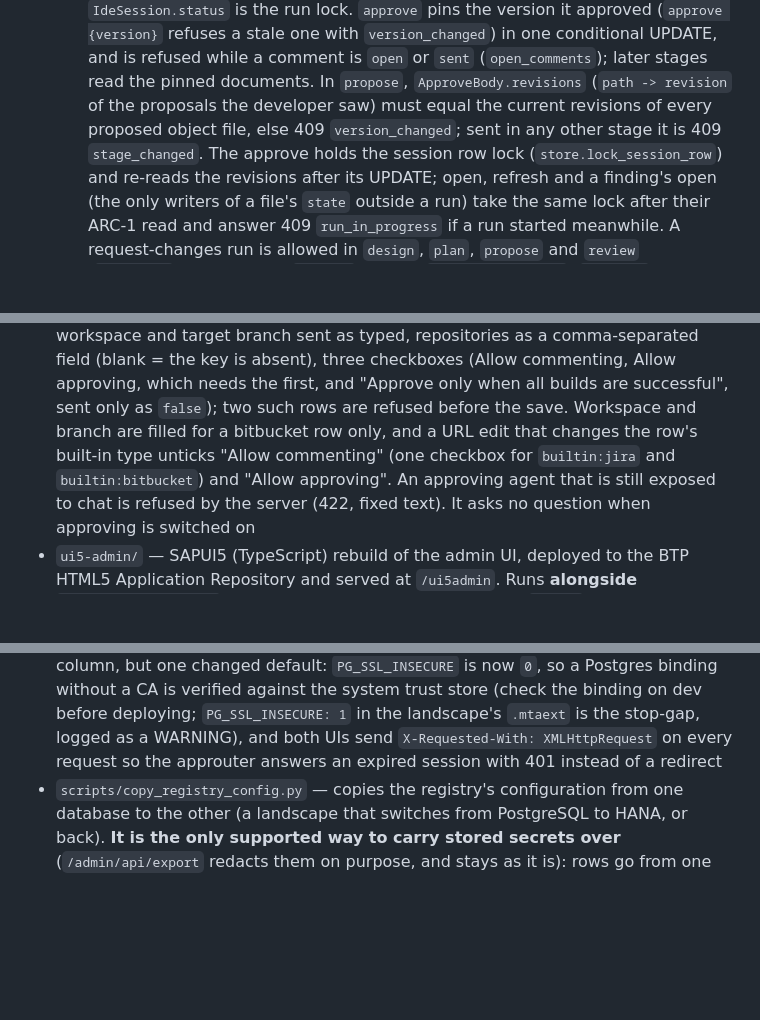
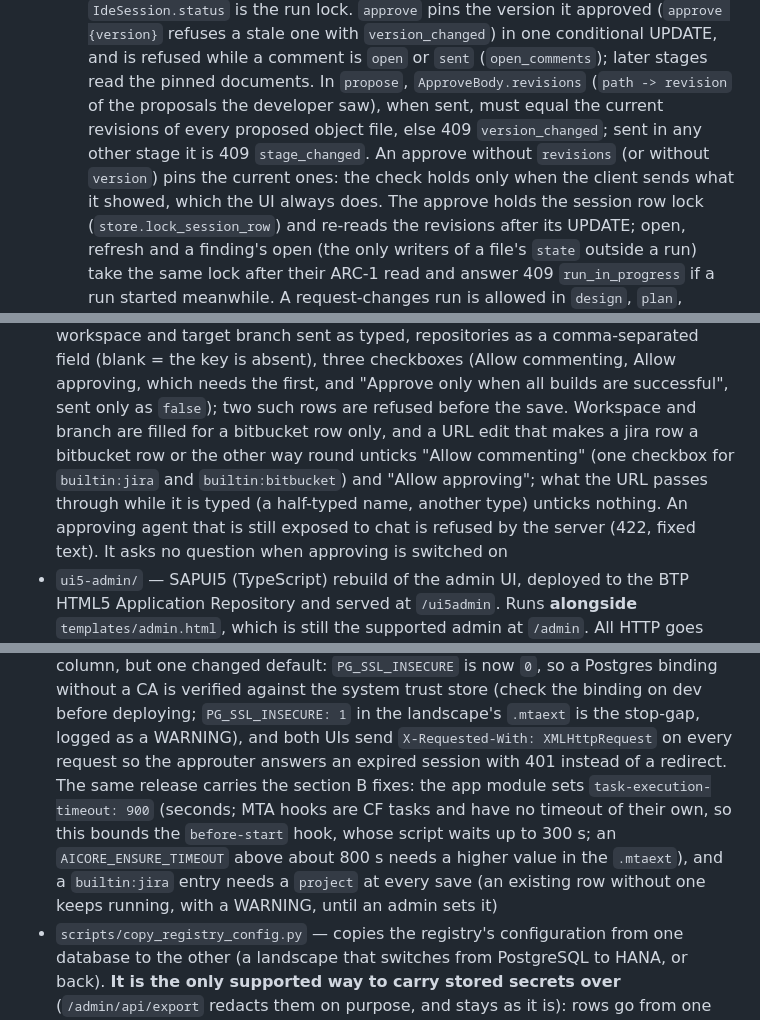
Before and after one commit to lemaiwo/btp-dynamic-multiagent-app, a Markdown page: CLAUDE.md, 3 parts joined by grey strips. Drawn GitHub-style; blank space fills up the shorter version.

```diff
--- a/CLAUDE.md
+++ b/CLAUDE.md
@@ -1169,9 +1219,12 @@ SAP AI Core's Generative AI Hub is the LLM provider.
     `version_changed`) in one conditional UPDATE, and is refused while a
     comment is `open` or `sent` (`open_comments`); later stages read the
     pinned documents. In `propose`, `ApproveBody.revisions` (`path ->
-    revision` of the proposals the developer saw) must equal the current
-    revisions of every proposed object file, else 409 `version_changed`;
-    sent in any other stage it is 409 `stage_changed`. The approve holds the
+    revision` of the proposals the developer saw), when sent, must equal the
+    current revisions of every proposed object file, else 409
+    `version_changed`; sent in any other stage it is 409 `stage_changed`. An
+    approve without `revisions` (or without `version`) pins the current ones:
+    the check holds only when the client sends what it showed, which the UI
+    always does. The approve holds the
     session row lock (`store.lock_session_row`) and re-reads the revisions
     after its UPDATE; open, refresh and a finding's open (the only writers of
     a file's `state` outside a run) take the same lock after their ARC-1 read
@@ -1521,9 +1585,11 @@ SAP AI Core's Generative AI Hub is the LLM provider.
   commenting, Allow approving, which needs the first, and "Approve only when
   all builds are successful", sent only as `false`); two such rows are
   refused before the save. Workspace and branch are filled for a bitbucket
-  row only, and a URL edit that changes the row's built-in type unticks
-  "Allow commenting" (one checkbox for `builtin:jira` and
-  `builtin:bitbucket`) and "Allow approving". An approving agent that is
+  row only, and a URL edit that makes a jira row a bitbucket row or the
+  other way round unticks "Allow commenting" (one checkbox for
+  `builtin:jira` and `builtin:bitbucket`) and "Allow approving"; what the
+  URL passes through while it is typed (a half-typed name, another type)
+  unticks nothing. An approving agent that is
   still exposed to chat is refused by the server (422, fixed text). It asks
   no question when approving is switched on
 - `ui5-admin/` — SAPUI5 (TypeScript) rebuild of the admin UI, deployed to the
@@ -1671,7 +1737,14 @@ SAP AI Core's Generative AI Hub is the LLM provider.
   trust store (check the binding on dev before deploying; `PG_SSL_INSECURE: 1`
   in the landscape's `.mtaext` is the stop-gap, logged as a WARNING), and
   both UIs send `X-Requested-With: XMLHttpRequest` on every request so the
-  approuter answers an expired session with 401 instead of a redirect
+  approuter answers an expired session with 401 instead of a redirect. The
+  same release carries the section B fixes: the app module sets
+  `task-execution-timeout: 900` (seconds; MTA hooks are CF tasks and have no
+  timeout of their own, so this bounds the `before-start` hook, whose script
+  waits up to 300 s; an `AICORE_ENSURE_TIMEOUT` above about 800 s needs a
+  higher value in the `.mtaext`), and a `builtin:jira` entry needs a
+  `project` at every save (an existing row without one keeps running, with a
+  WARNING, until an admin sets it)
 - `scripts/copy_registry_config.py` — copies the registry's configuration
   from one database to the other (a landscape that switches from PostgreSQL
   to HANA, or back). **It is the only supported way to carry stored secrets
```
Also changed, not shown: other parts of CLAUDE.md (+85 -19 lines).
